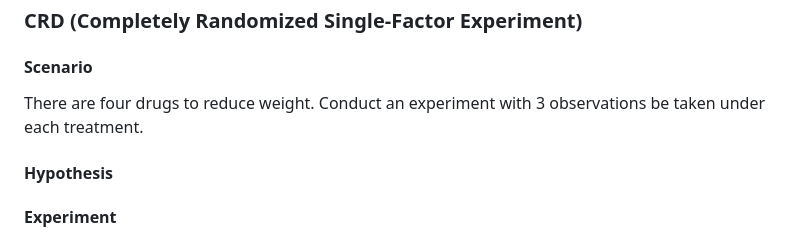
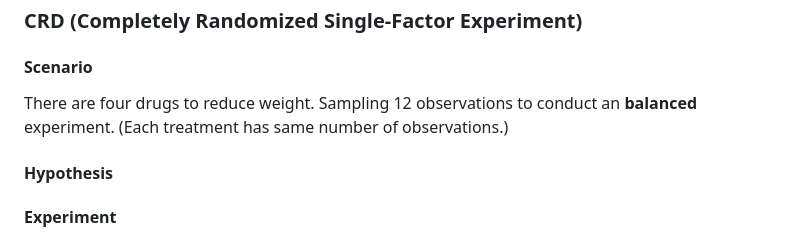
Before and after one commit to ShuxiChen/Data-Analytics-Course-Projects, a Markdown page: Statistical Methods and Data Analysis/One-way ANOVA/README.md, the part around the change. GitHub-like rendering.

```diff
--- a/Statistical Methods and Data Analysis/One-way ANOVA/README.md
+++ b/Statistical Methods and Data Analysis/One-way ANOVA/README.md
@@ -31,7 +31,7 @@ ANOVA is more robust by considering the overall pattern of group means.
 
 #### Scenario
 
-There are four drugs to reduce weight. Conduct an experiment with 3 observations be taken under each treatment.
+There are four drugs to reduce weight. Sampling 12 observations to conduct an **balanced** experiment. (Each treatment has same number of observations.)
 
 #### Hypothesis
 
```
